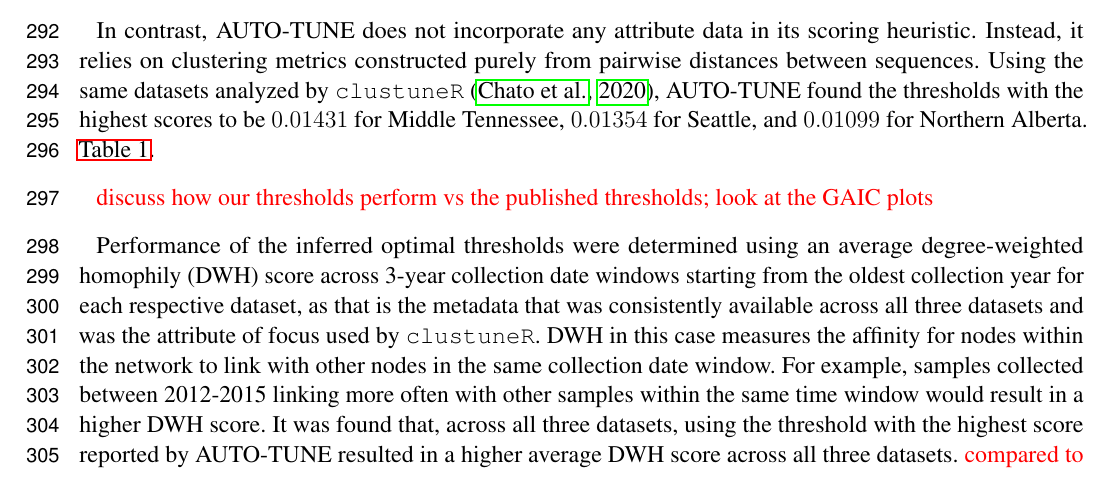
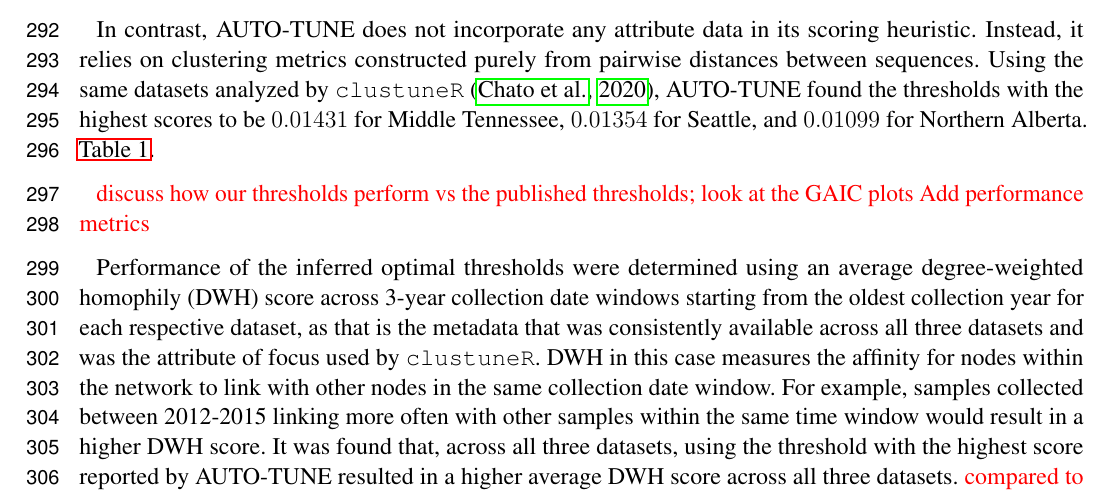
Before and after one commit to veg/autotune-paper, a LaTeX document (frontiers.tex): part of page 8 of 18, cut so that both start at the same text. Compiled offline with pdfLaTeX.

Commit message:
sweaver edit

```diff
--- a/frontiers.tex
+++ b/frontiers.tex
@@ -505,6 +505,7 @@ highest scores to be $0.01431$ for Middle Tennessee, $0.01354$ for Seattle, and
 $0.01099$ for Northern Alberta. \autoref{tab:homophily}.
 
 \TODO{discuss how our thresholds perform vs the published thresholds; look at the GAIC plots}
+\TODO{Add performance metrics}
 
 Performance of the inferred optimal thresholds were determined using an average
 degree-weighted homophily (DWH) score across 3-year collection date windows
```
